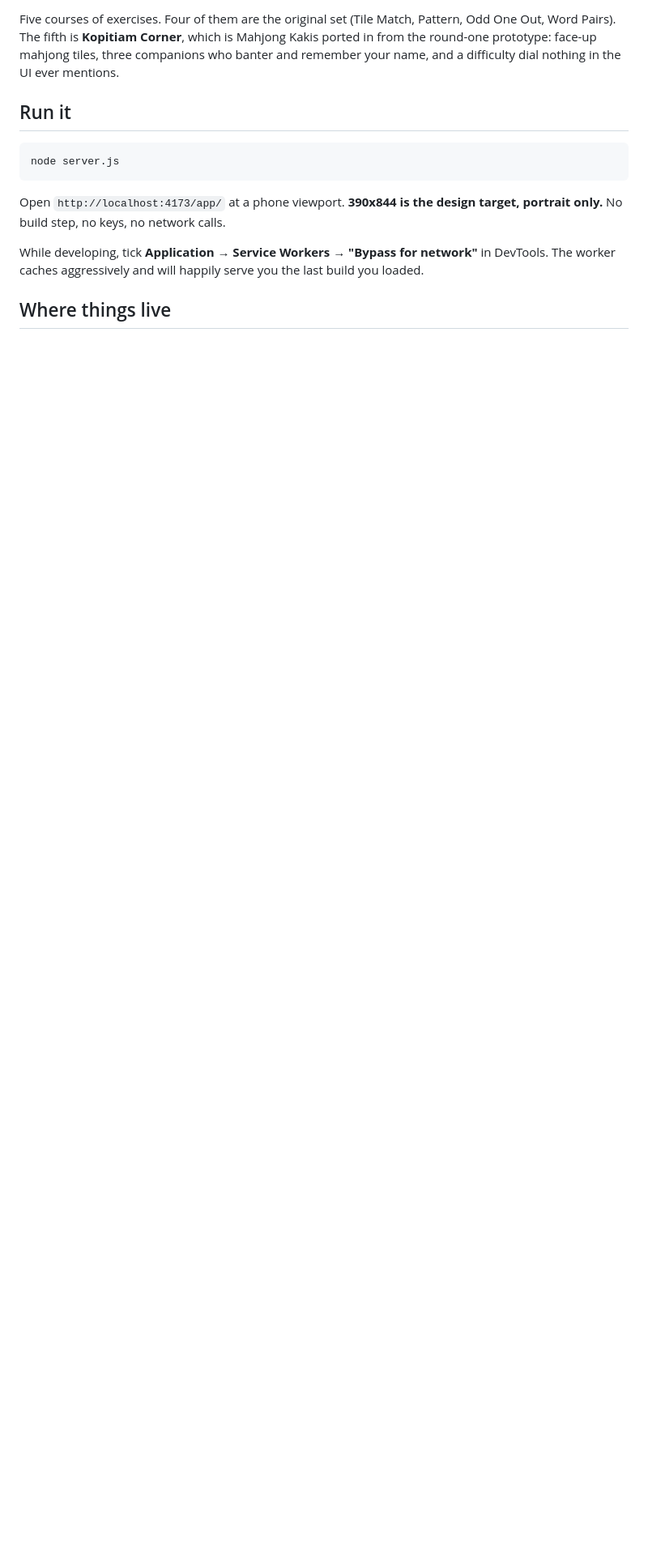
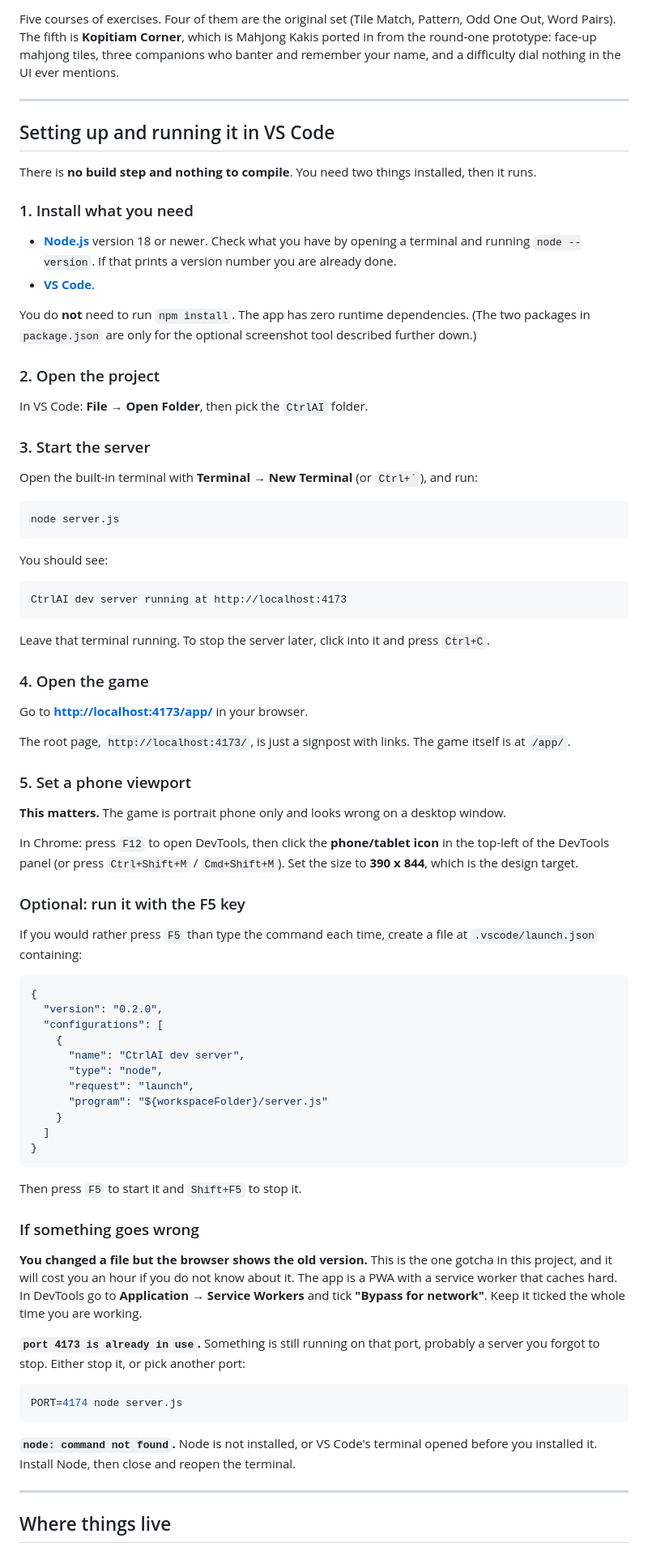
Before and after one commit to ImNuza/CtrlAI, a Markdown page: README.md, the part around one of its changes. Shown at 81% size. GitHub-like rendering; blank space fills up the shorter version.

Commit message:
README leads with a plain VS Code setup and run guide
The old Run it section assumed you already knew Node and DevTools. This
spells out both, names the service worker cache trap up front since it is
the one thing that reliably costs an hour, and documents the four tabs now
that Patches is the garden.

Co-Authored-By: Claude Opus 5 <noreply@anthropic.com>

````diff
--- a/README.md
+++ b/README.md
@@ -14,18 +14,103 @@ Mahjong Kakis ported in from the round-one prototype: face-up mahjong tiles,
 three companions who banter and remember your name, and a difficulty dial
 nothing in the UI ever mentions.
 
-## Run it
+---
 
-```
+## Setting up and running it in VS Code
+
+There is **no build step and nothing to compile**. You need two things
+installed, then it runs.
+
+### 1. Install what you need
+
+- **[Node.js](https://nodejs.org)** version 18 or newer. Check what you have by
+  opening a terminal and running `node --version`. If that prints a version
+  number you are already done.
+- **[VS Code](https://code.visualstudio.com)**.
+
+You do **not** need to run `npm install`. The app has zero runtime
+dependencies. (The two packages in `package.json` are only for the optional
+screenshot tool described further down.)
+
+### 2. Open the project
+
+In VS Code: **File → Open Folder**, then pick the `CtrlAI` folder.
+
+### 3. Start the server
+
+Open the built-in terminal with **Terminal → New Terminal** (or `` Ctrl+` ``),
+and run:
+
+```bash
 node server.js
 ```
 
-Open `http://localhost:4173/app/` at a phone viewport. **390x844 is the design
-target, portrait only.** No build step, no keys, no network calls.
+You should see:
 
-While developing, tick **Application → Service Workers → "Bypass for network"**
-in DevTools. The worker caches aggressively and will happily serve you the last
-build you loaded.
+```
+CtrlAI dev server running at http://localhost:4173
+```
+
+Leave that terminal running. To stop the server later, click into it and press
+`Ctrl+C`.
+
+### 4. Open the game
+
+Go to **<http://localhost:4173/app/>** in your browser.
+
+The root page, `http://localhost:4173/`, is just a signpost with links. The
+game itself is at `/app/`.
+
+### 5. Set a phone viewport
+
+**This matters.** The game is portrait phone only and looks wrong on a desktop
+window.
+
+In Chrome: press `F12` to open DevTools, then click the **phone/tablet icon**
+in the top-left of the DevTools panel (or press `Ctrl+Shift+M` /
+`Cmd+Shift+M`). Set the size to **390 x 844**, which is the design target.
+
+### Optional: run it with the F5 key
+
+If you would rather press `F5` than type the command each time, create a file
+at `.vscode/launch.json` containing:
+
+```json
+{
+  "version": "0.2.0",
+  "configurations": [
+    {
+      "name": "CtrlAI dev server",
+      "type": "node",
+      "request": "launch",
+      "program": "${workspaceFolder}/server.js"
+    }
+  ]
+}
+```
+
+Then press `F5` to start it and `Shift+F5` to stop it.
+
+### If something goes wrong
+
+**You changed a file but the browser shows the old version.** This is the one
+gotcha in this project, and it will cost you an hour if you do not know about
+it. The app is a PWA with a service worker that caches hard. In DevTools go to
+**Application → Service Workers** and tick **"Bypass for network"**. Keep it
+ticked the whole time you are working.
+
+**`port 4173 is already in use`.** Something is still running on that port,
+probably a server you forgot to stop. Either stop it, or pick another port:
+
+```bash
+PORT=4174 node server.js
+```
+
+**`node: command not found`.** Node is not installed, or VS Code's terminal
+opened before you installed it. Install Node, then close and reopen the
+terminal.
+
+---
 
 ## Where things live
 
````
Also changed, not shown: other parts of README.md (+31 -13 lines).
